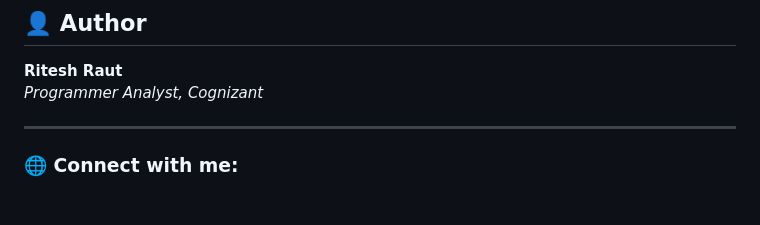
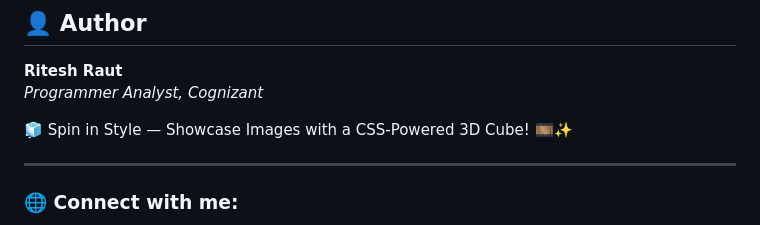
Before and after one commit to Riteshraut0116/3D_Cube, a Markdown page: README.md, the part around the change. Drawn GitHub-style; blank space fills up the shorter version.

```diff
--- a/README.md
+++ b/README.md
@@ -78,6 +78,8 @@ The 3D effect is achieved entirely with CSS. Here's a brief breakdown:
 **Ritesh Raut**
 *Programmer Analyst, Cognizant*
 
+🧊 Spin in Style — Showcase Images with a CSS-Powered 3D Cube! 🎞️✨
+
 ---
 
 ### 🌐 Connect with me:
```
